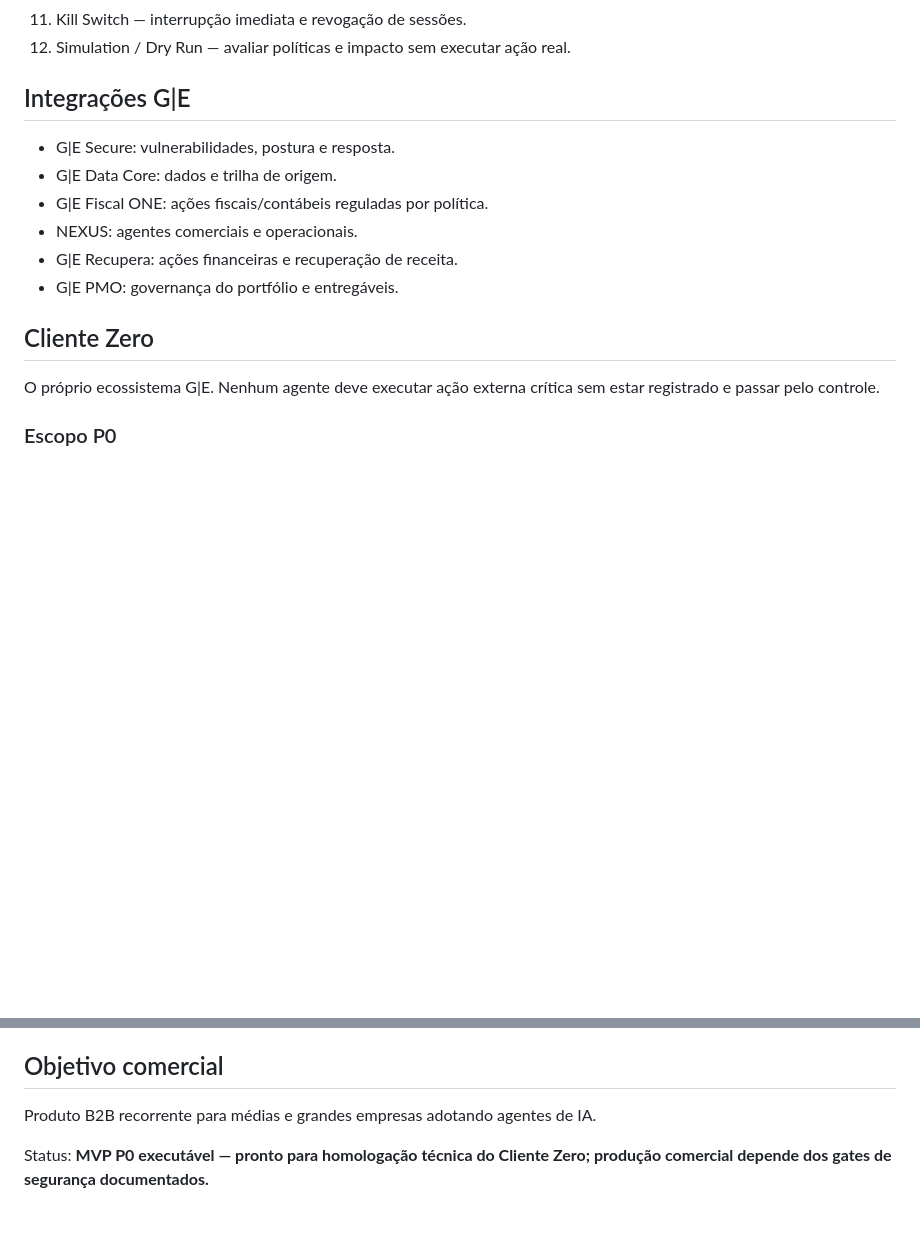
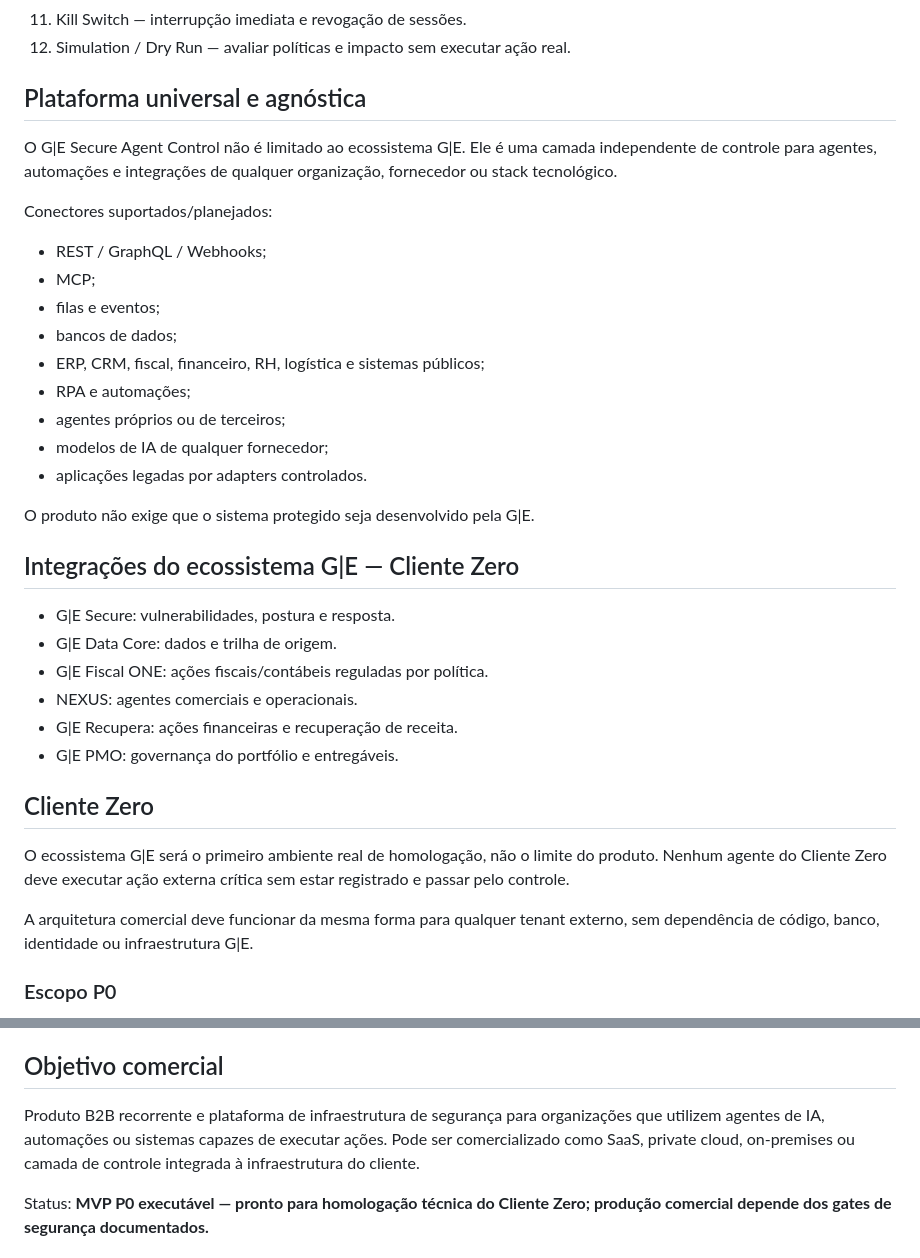
Before and after one commit to Glauston/Glauston, a Markdown page: projects/ge-secure-agent-control/README.md, 2 parts joined by grey strips. Rendered like a GitHub page; blank space fills up the shorter version.

Commit message:
docs(agent-control): position product as universal vendor-neutral control plane

```diff
--- a/projects/ge-secure-agent-control/README.md
+++ b/projects/ge-secure-agent-control/README.md
@@ -36,7 +36,23 @@ Usuário/Evento → Agent Registry → Identity → Policy Engine → Risk Engin
 11. Kill Switch — interrupção imediata e revogação de sessões.
 12. Simulation / Dry Run — avaliar políticas e impacto sem executar ação real.
 
-## Integrações G|E
+## Plataforma universal e agnóstica
+O G|E Secure Agent Control não é limitado ao ecossistema G|E. Ele é uma camada independente de controle para agentes, automações e integrações de qualquer organização, fornecedor ou stack tecnológico.
+
+Conectores suportados/planejados:
+- REST / GraphQL / Webhooks;
+- MCP;
+- filas e eventos;
+- bancos de dados;
+- ERP, CRM, fiscal, financeiro, RH, logística e sistemas públicos;
+- RPA e automações;
+- agentes próprios ou de terceiros;
+- modelos de IA de qualquer fornecedor;
+- aplicações legadas por adapters controlados.
+
+O produto não exige que o sistema protegido seja desenvolvido pela G|E.
+
+## Integrações do ecossistema G|E — Cliente Zero
 - G|E Secure: vulnerabilidades, postura e resposta.
 - G|E Data Core: dados e trilha de origem.
 - G|E Fiscal ONE: ações fiscais/contábeis reguladas por política.
@@ -45,7 +61,9 @@ Usuário/Evento → Agent Registry → Identity → Policy Engine → Risk Engin
 - G|E PMO: governança do portfólio e entregáveis.
 
 ## Cliente Zero
-O próprio ecossistema G|E. Nenhum agente deve executar ação externa crítica sem estar registrado e passar pelo controle.
+O ecossistema G|E será o primeiro ambiente real de homologação, não o limite do produto. Nenhum agente do Cliente Zero deve executar ação externa crítica sem estar registrado e passar pelo controle.
+
+A arquitetura comercial deve funcionar da mesma forma para qualquer tenant externo, sem dependência de código, banco, identidade ou infraestrutura G|E.
 
 ### Escopo P0
 - cadastro de agentes;
@@ -66,7 +84,7 @@ Para qualquer ação realizada por um agente, deve ser possível responder:
 **quem solicitou, qual agente decidiu, qual política autorizou, qual risco foi calculado, quais dados foram usados, qual ferramenta foi chamada, quem aprovou e qual foi o resultado.**
 
 ## Objetivo comercial
-Produto B2B recorrente para médias e grandes empresas adotando agentes de IA.
+Produto B2B recorrente e plataforma de infraestrutura de segurança para organizações que utilizem agentes de IA, automações ou sistemas capazes de executar ações. Pode ser comercializado como SaaS, private cloud, on-premises ou camada de controle integrada à infraestrutura do cliente.
 
 Status: **MVP P0 executável — pronto para homologação técnica do Cliente Zero; produção comercial depende dos gates de segurança documentados.**
 
```
